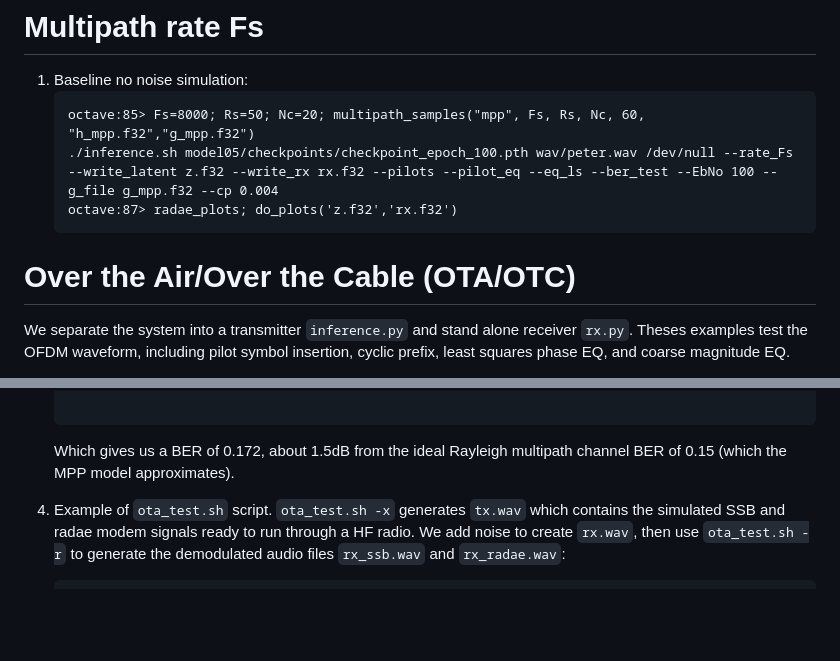
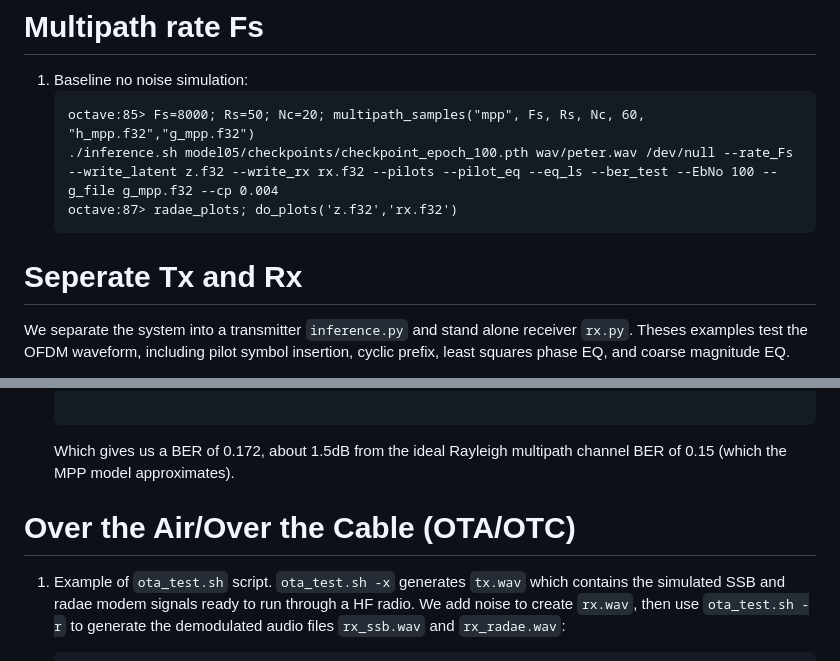
Before and after one commit to drowe67/misc, a Markdown page: radio_ae/README.md, 2 parts joined by grey strips. Drawn GitHub-style; blank space fills up the shorter version.

````diff
--- a/radio_ae/README.md
+++ b/radio_ae/README.md
@@ -120,8 +120,7 @@ scp deep.lan:opus/output.s16 /dev/stdout | aplay -f S16_LE -r 1600
    octave:87> radae_plots; do_plots('z.f32','rx.f32')
    ```
 
-
-# Over the Air/Over the Cable (OTA/OTC)
+# Seperate Tx and Rx
 
 We separate the system into a transmitter `inference.py` and stand alone receiver `rx.py`.  Theses examples test the OFDM waveform, including pilot symbol insertion, cyclic prefix, least squares phase EQ, and coarse magnitude EQ.
 
@@ -189,6 +188,8 @@ BER tests are useful to calibrate the system, and measure loss from classical DS
    ```./rx.sh model05/checkpoints/checkpoint_epoch_100.pth rx_0dB_mpp.f32 /dev/null --pilots --pilot_eq --cp 0.004 --plots --time_offset -16 --coarse_mag --ber_test z_100dB.f32
    ```
    Which gives us a BER of 0.172, about 1.5dB from the ideal Rayleigh multipath channel BER of 0.15 (which the MPP model approximates).
+
+# Over the Air/Over the Cable (OTA/OTC)
 
 1. Example of `ota_test.sh` script. `ota_test.sh -x` generates `tx.wav` which contains the simulated SSB and radae modem signals ready to run through a HF radio.  We add noise to create `rx.wav`, then use `ota_test.sh -r` to generate the demodulated audio files `rx_ssb.wav` and `rx_radae.wav`:
    ```
````
